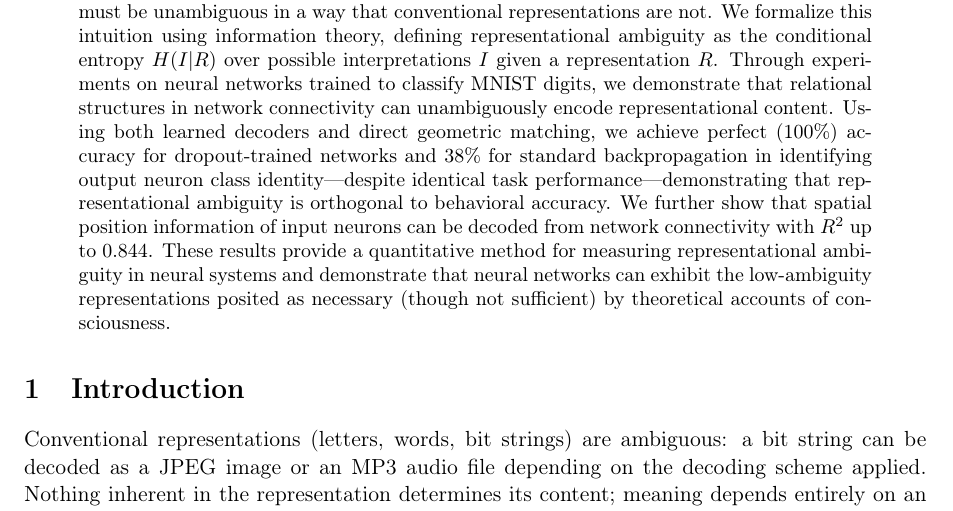
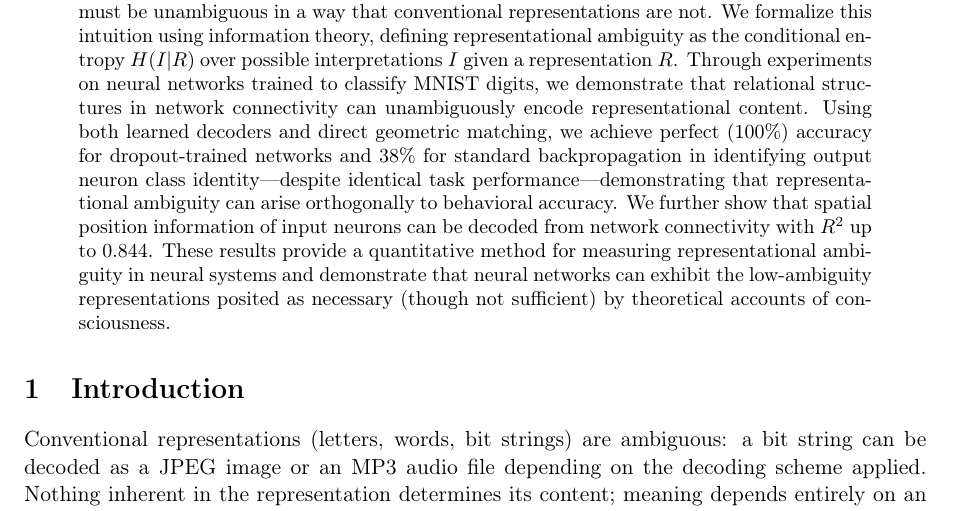
Before and after one commit to entropicbloom/consciousness, a LaTeX paper (paper/main.tex, which reads paper/abstract.tex): part of page 1 of 14, cut so that both start at the same text. Compiled offline with pdfLaTeX.

Commit message:
abstract improvement

```diff
--- a/paper/abstract.tex
+++ b/paper/abstract.tex
@@ -1,3 +1,3 @@
 \begin{abstract}
-Representations pervade our daily experience, from letters representing sounds to bit strings encoding digital files. While such representations require externally defined decoders to convey meaning, conscious experience appears fundamentally different: a neural state corresponding to perceiving a red square cannot alternatively encode the experience of a green square. This intrinsic property of consciousness suggests that conscious representations must be unambiguous in a way that conventional representations are not. We formalize this intuition using information theory, defining representational ambiguity as the conditional entropy $H(I|R)$ over possible interpretations $I$ given a representation $R$. Through experiments on neural networks trained to classify MNIST digits, we demonstrate that relational structures in network connectivity can unambiguously encode representational content. Using both learned decoders and direct geometric matching, we achieve perfect (100\%) accuracy for dropout-trained networks and 38\% for standard backpropagation in identifying output neuron class identity—despite identical task performance—demonstrating that representational ambiguity is orthogonal to behavioral accuracy. We further show that spatial position information of input neurons can be decoded from network connectivity with $R^2$ up to 0.844. These results provide a quantitative method for measuring representational ambiguity in neural systems and demonstrate that neural networks can exhibit the low-ambiguity representations posited as necessary (though not sufficient) by theoretical accounts of consciousness.
+Representations pervade our daily experience, from letters representing sounds to bit strings encoding digital files. While such representations require externally defined decoders to convey meaning, conscious experience appears fundamentally different: a neural state corresponding to perceiving a red square cannot alternatively encode the experience of a green square. This intrinsic property of consciousness suggests that conscious representations must be unambiguous in a way that conventional representations are not. We formalize this intuition using information theory, defining representational ambiguity as the conditional entropy $H(I|R)$ over possible interpretations $I$ given a representation $R$. Through experiments on neural networks trained to classify MNIST digits, we demonstrate that relational structures in network connectivity can unambiguously encode representational content. Using both learned decoders and direct geometric matching, we achieve perfect (100\%) accuracy for dropout-trained networks and 38\% for standard backpropagation in identifying output neuron class identity—despite identical task performance—demonstrating that representational ambiguity can arise orthogonally to behavioral accuracy. We further show that spatial position information of input neurons can be decoded from network connectivity with $R^2$ up to 0.844. These results provide a quantitative method for measuring representational ambiguity in neural systems and demonstrate that neural networks can exhibit the low-ambiguity representations posited as necessary (though not sufficient) by theoretical accounts of consciousness.
 \end{abstract}
```
